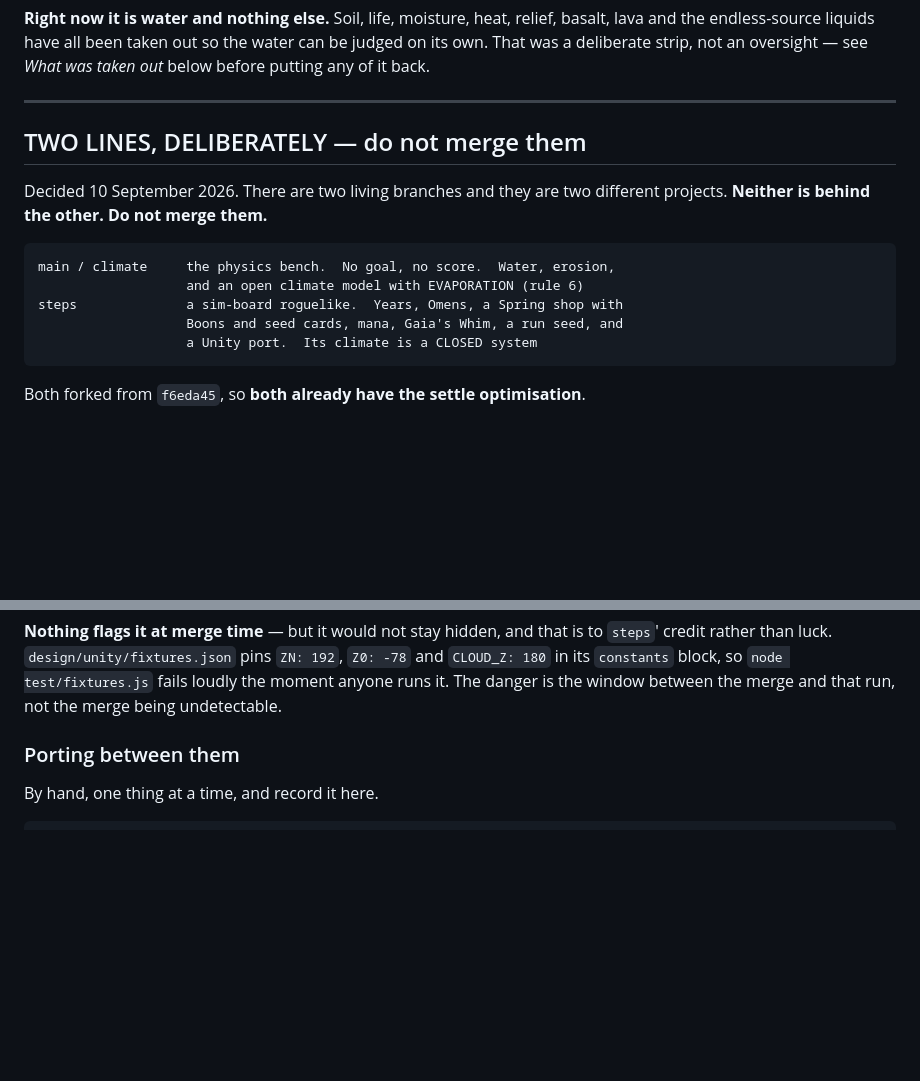
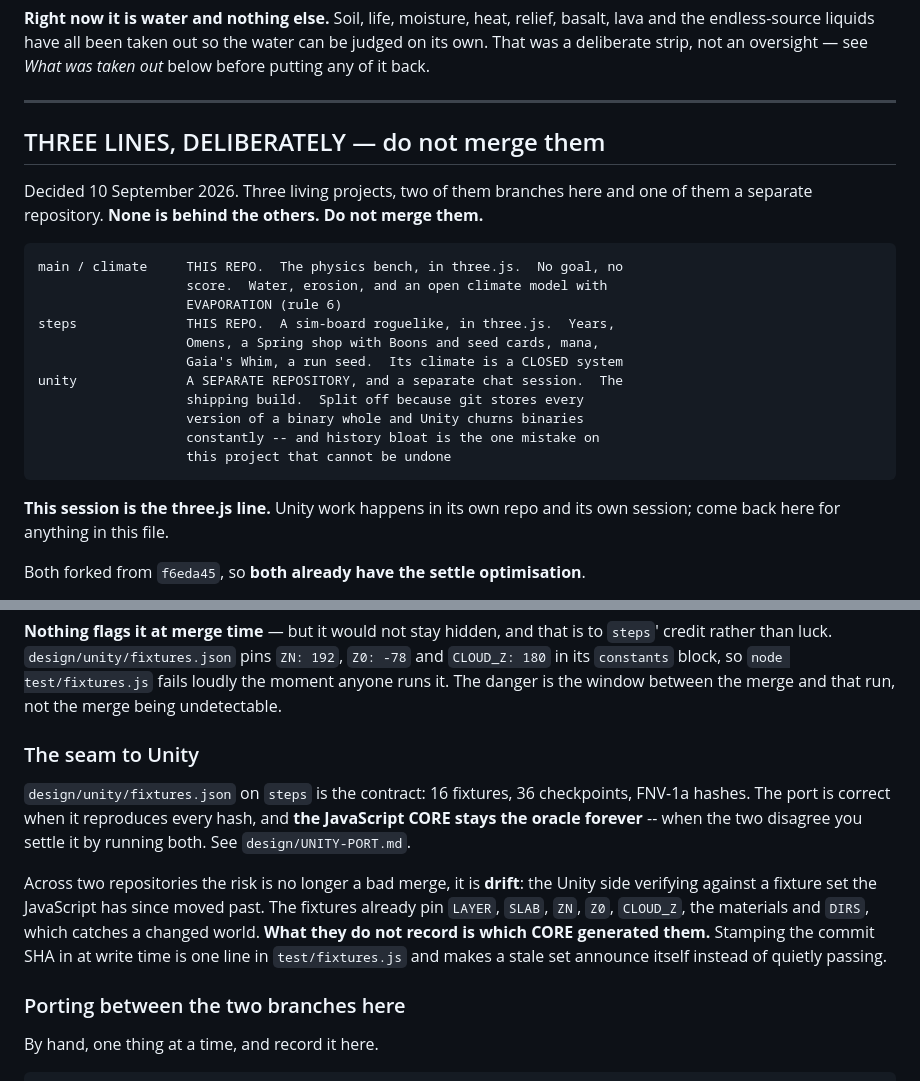
Before and after one commit to erhanturel/mountains-in-a-pot, a Markdown page: CLAUDE.md, 2 parts joined by grey strips. Rendered like a GitHub page; blank space fills up the shorter version.

Commit message:
Three lines now: the Unity build gets its own repo
The shipping build moves to a separate repository and a separate session.
Split off for one reason that outweighs the convenience of a monorepo: git
stores every version of a binary whole, Unity churns binaries constantly, and
history bloat is the one mistake on this project that cannot be undone. This
repo is 5.6 MB of history today; the asset pack alone is ninety times that.

Records that this session is the three.js line, and names the seam. Across two
repos the risk stops being a bad merge and becomes drift -- the Unity side
verifying against a fixture set the JavaScript has moved past. The fixtures
already pin LAYER, SLAB, ZN, Z0, CLOUD_Z, the materials and DIRS, so a changed
world is caught; what they do not record is which CORE generated them, and
stamping the commit SHA in at write time would make a stale set announce
itself rather than quietly pass.

Co-Authored-By: Claude Opus 5 <noreply@anthropic.com>

````diff
--- a/CLAUDE.md
+++ b/CLAUDE.md
@@ -102,18 +102,28 @@ oversight — see *What was taken out* below before putting any of it back.
 
 ---
 
-## TWO LINES, DELIBERATELY — do not merge them
+## THREE LINES, DELIBERATELY — do not merge them
 
-Decided 10 September 2026. There are two living branches and they are two
-different projects. **Neither is behind the other. Do not merge them.**
+Decided 10 September 2026. Three living projects, two of them branches here
+and one of them a separate repository. **None is behind the others. Do not
+merge them.**
 
 ```
-main / climate     the physics bench.  No goal, no score.  Water, erosion,
-                   and an open climate model with EVAPORATION (rule 6)
-steps              a sim-board roguelike.  Years, Omens, a Spring shop with
-                   Boons and seed cards, mana, Gaia's Whim, a run seed, and
-                   a Unity port.  Its climate is a CLOSED system
+main / climate     THIS REPO.  The physics bench, in three.js.  No goal, no
+                   score.  Water, erosion, and an open climate model with
+                   EVAPORATION (rule 6)
+steps              THIS REPO.  A sim-board roguelike, in three.js.  Years,
+                   Omens, a Spring shop with Boons and seed cards, mana,
+                   Gaia's Whim, a run seed.  Its climate is a CLOSED system
+unity              A SEPARATE REPOSITORY, and a separate chat session.  The
+                   shipping build.  Split off because git stores every
+                   version of a binary whole and Unity churns binaries
+                   constantly -- and history bloat is the one mistake on
+                   this project that cannot be undone
 ```
+
+**This session is the three.js line.** Unity work happens in its own repo and
+its own session; come back here for anything in this file.
 
 Both forked from `f6eda45`, so **both already have the settle optimisation**.
 
@@ -165,7 +175,22 @@ to `steps`' credit rather than luck. `design/unity/fixtures.json` pins
 `node test/fixtures.js` fails loudly the moment anyone runs it. The danger is
 the window between the merge and that run, not the merge being undetectable.
 
-### Porting between them
+### The seam to Unity
+
+`design/unity/fixtures.json` on `steps` is the contract: 16 fixtures, 36
+checkpoints, FNV-1a hashes. The port is correct when it reproduces every
+hash, and **the JavaScript CORE stays the oracle forever** -- when the two
+disagree you settle it by running both. See `design/UNITY-PORT.md`.
+
+Across two repositories the risk is no longer a bad merge, it is **drift**:
+the Unity side verifying against a fixture set the JavaScript has since moved
+past. The fixtures already pin `LAYER`, `SLAB`, `ZN`, `Z0`, `CLOUD_Z`, the
+materials and `DIRS`, which catches a changed world. **What they do not
+record is which CORE generated them.** Stamping the commit SHA in at write
+time is one line in `test/fixtures.js` and makes a stale set announce itself
+instead of quietly passing.
+
+### Porting between the two branches here
 
 By hand, one thing at a time, and record it here.
 
````
